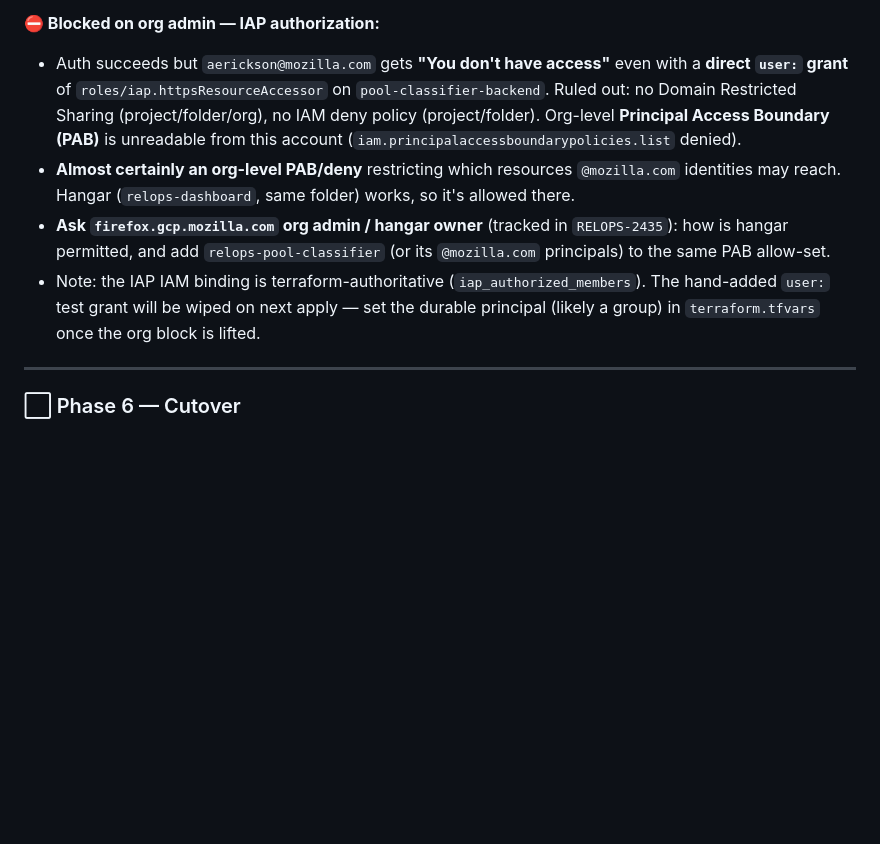
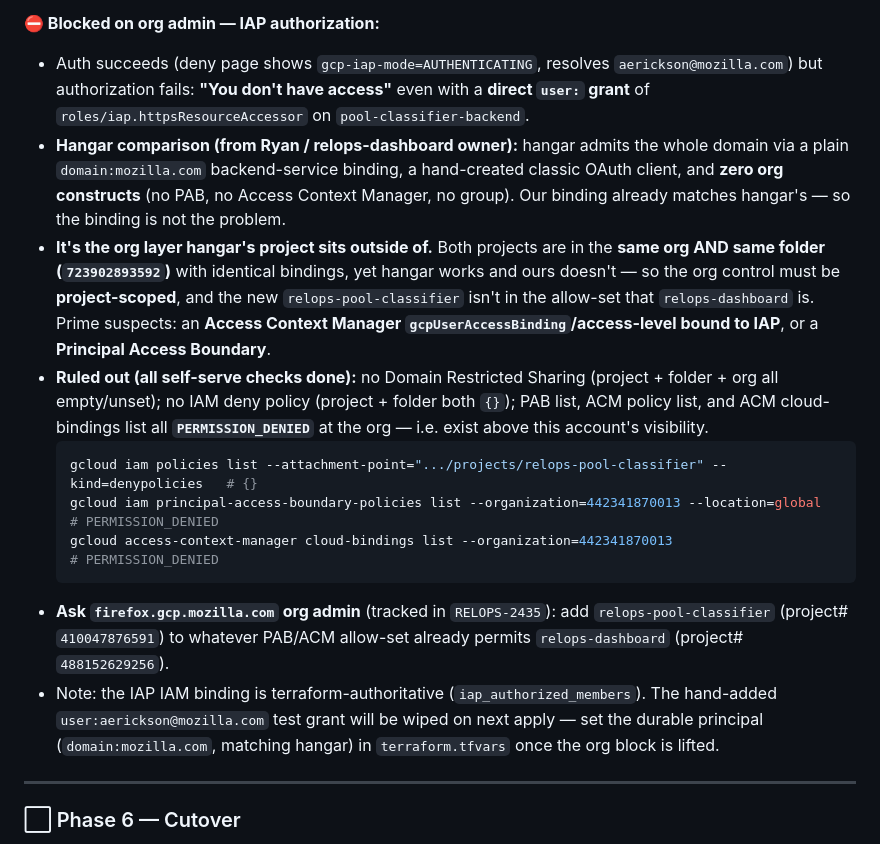
Before and after one commit to mozilla-platform-ops/pool-classifier, a Markdown page: PC_CLOUD_RUN_MIGRATION.md, the part around the change. Rendered like a GitHub page; blank space fills up the shorter version.

Commit message:
pc: sharpen IAP blocker writeup with hangar comparison
Per relops-dashboard owner: hangar uses a plain domain:mozilla.com
backend binding + classic OAuth client + zero org constructs. Our
binding matches, so the blocker is the org access layer hangar's
project sits outside. Same org+folder, so the control is project-scoped
(ACM gcpUserAccessBinding or PAB) and the new project needs adding to
the allow-set. Records all the ruled-out self-checks for RELOPS-2435.

````diff
--- a/PC_CLOUD_RUN_MIGRATION.md
+++ b/PC_CLOUD_RUN_MIGRATION.md
@@ -291,10 +291,17 @@ Locally verified: image builds; gunicorn boots and `/healthz` returns `ok` with
 
 **⛔ Blocked on org admin — IAP authorization:**
 
-- Auth succeeds but `aerickson@mozilla.com` gets **"You don't have access"** even with a **direct `user:` grant** of `roles/iap.httpsResourceAccessor` on `pool-classifier-backend`. Ruled out: no Domain Restricted Sharing (project/folder/org), no IAM deny policy (project/folder). Org-level **Principal Access Boundary (PAB)** is unreadable from this account (`iam.principalaccessboundarypolicies.list` denied).
-- **Almost certainly an org-level PAB/deny** restricting which resources `@mozilla.com` identities may reach. Hangar (`relops-dashboard`, same folder) works, so it's allowed there.
-- **Ask `firefox.gcp.mozilla.com` org admin / hangar owner** (tracked in `RELOPS-2435`): how is hangar permitted, and add `relops-pool-classifier` (or its `@mozilla.com` principals) to the same PAB allow-set.
-- Note: the IAP IAM binding is terraform-authoritative (`iap_authorized_members`). The hand-added `user:` test grant will be wiped on next apply — set the durable principal (likely a group) in `terraform.tfvars` once the org block is lifted.
+- Auth succeeds (deny page shows `gcp-iap-mode=AUTHENTICATING`, resolves `aerickson@mozilla.com`) but authorization fails: **"You don't have access"** even with a **direct `user:` grant** of `roles/iap.httpsResourceAccessor` on `pool-classifier-backend`.
+- **Hangar comparison (from Ryan / relops-dashboard owner):** hangar admits the whole domain via a plain `domain:mozilla.com` backend-service binding, a hand-created classic OAuth client, and **zero org constructs** (no PAB, no Access Context Manager, no group). Our binding already matches hangar's — so the binding is not the problem.
+- **It's the org layer hangar's project sits outside of.** Both projects are in the **same org AND same folder (`723902893592`)** with identical bindings, yet hangar works and ours doesn't — so the org control must be **project-scoped**, and the new `relops-pool-classifier` isn't in the allow-set that `relops-dashboard` is. Prime suspects: an **Access Context Manager `gcpUserAccessBinding`/access-level bound to IAP**, or a **Principal Access Boundary**.
+- **Ruled out (all self-serve checks done):** no Domain Restricted Sharing (project + folder + org all empty/unset); no IAM deny policy (project + folder both `{}`); PAB list, ACM policy list, and ACM cloud-bindings list all **`PERMISSION_DENIED`** at the org — i.e. exist above this account's visibility.
+  ```sh
+  gcloud iam policies list --attachment-point=".../projects/relops-pool-classifier" --kind=denypolicies   # {}
+  gcloud iam principal-access-boundary-policies list --organization=442341870013 --location=global         # PERMISSION_DENIED
+  gcloud access-context-manager cloud-bindings list --organization=442341870013                            # PERMISSION_DENIED
+  ```
+- **Ask `firefox.gcp.mozilla.com` org admin** (tracked in `RELOPS-2435`): add `relops-pool-classifier` (project# `410047876591`) to whatever PAB/ACM allow-set already permits `relops-dashboard` (project# `488152629256`).
+- Note: the IAP IAM binding is terraform-authoritative (`iap_authorized_members`). The hand-added `user:aerickson@mozilla.com` test grant will be wiped on next apply — set the durable principal (`domain:mozilla.com`, matching hangar) in `terraform.tfvars` once the org block is lifted.
 
 ---
 
````
